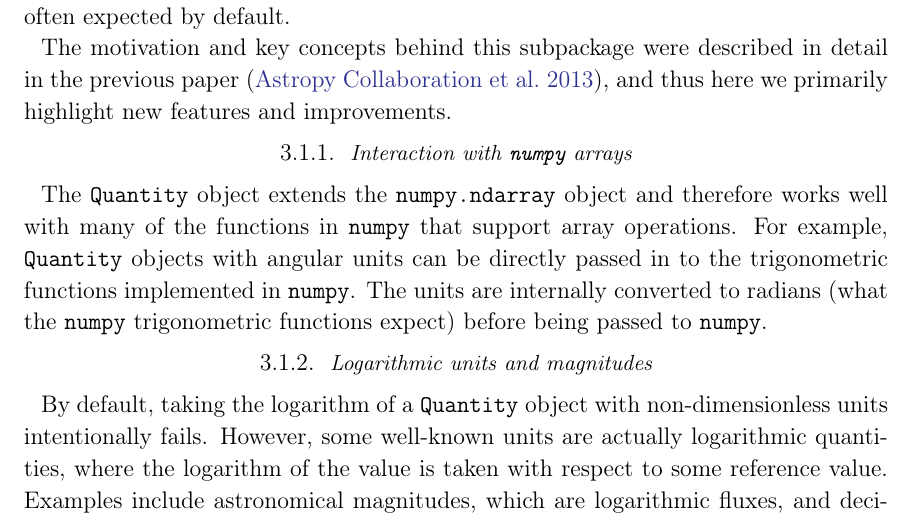
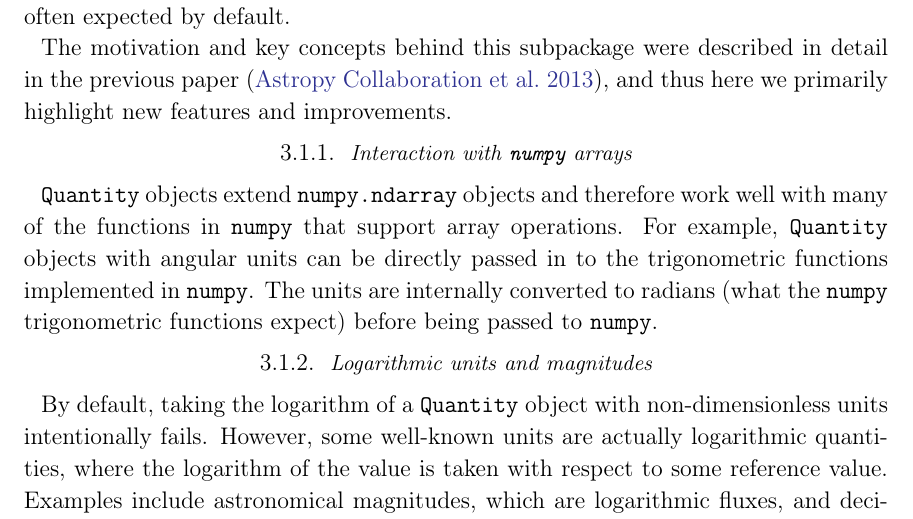
Before and after one commit to astropy/astropy-v2.0-paper, a LaTeX paper (main.tex): part of page 8 of 34, cut so that both start at the same text. Compiled offline with pdfLaTeX.

Commit message:
Correct grammar and unify verbiage
Consistently and correctly use plural 'Quantity objects' everywhere (instead of 'the quantity object')

```diff
--- a/main.tex
+++ b/main.tex
@@ -413,9 +413,9 @@ features and improvements.
 
 \subsubsection{Interaction with \package{numpy} arrays}
 
-The \texttt{Quantity} object extends
-the \texttt{numpy.ndarray} object and therefore
-works well with many of the functions in \texttt{numpy} that support
+\texttt{Quantity} objects extend
+\texttt{numpy.ndarray} objects and therefore
+work well with many of the functions in \texttt{numpy} that support
 array operations. For example, \texttt{Quantity} objects with angular
 units can be directly passed in to the trigonometric functions implemented in
 \texttt{numpy}. The units are internally converted to radians (what the \texttt{numpy}
```
Also changed, not shown: main.tex (2 more changed lines).
